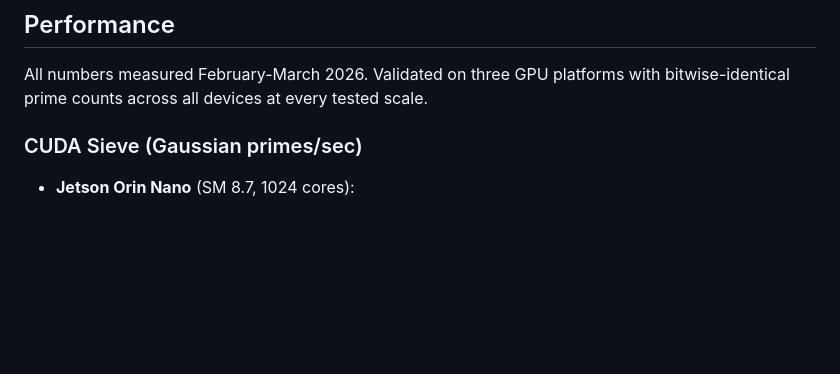
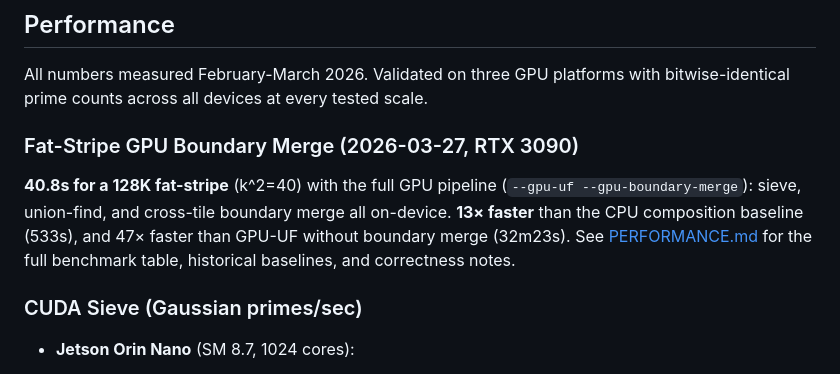
Before and after one commit to buildoak/gaussian-moat-experiment, a Markdown page: README.md, the part around the change. GitHub-like rendering; blank space fills up the shorter version.

```diff
--- a/README.md
+++ b/README.md
@@ -116,6 +116,10 @@ The Rust solver decomposes the first octant (0 to pi/4 radians) into angular wed
 ## Performance
 
 All numbers measured February-March 2026. Validated on three GPU platforms with bitwise-identical prime counts across all devices at every tested scale.
+
+### Fat-Stripe GPU Boundary Merge (2026-03-27, RTX 3090)
+
+**40.8s for a 128K fat-stripe** (k^2=40) with the full GPU pipeline (`--gpu-uf --gpu-boundary-merge`): sieve, union-find, and cross-tile boundary merge all on-device. **13× faster** than the CPU composition baseline (533s), and 47× faster than GPU-UF without boundary merge (32m23s). See [PERFORMANCE.md](PERFORMANCE.md) for the full benchmark table, historical baselines, and correctness notes.
 
 ### CUDA Sieve (Gaussian primes/sec)
 
```
Also changed, not shown: PERFORMANCE.md (+36 -0 lines).
